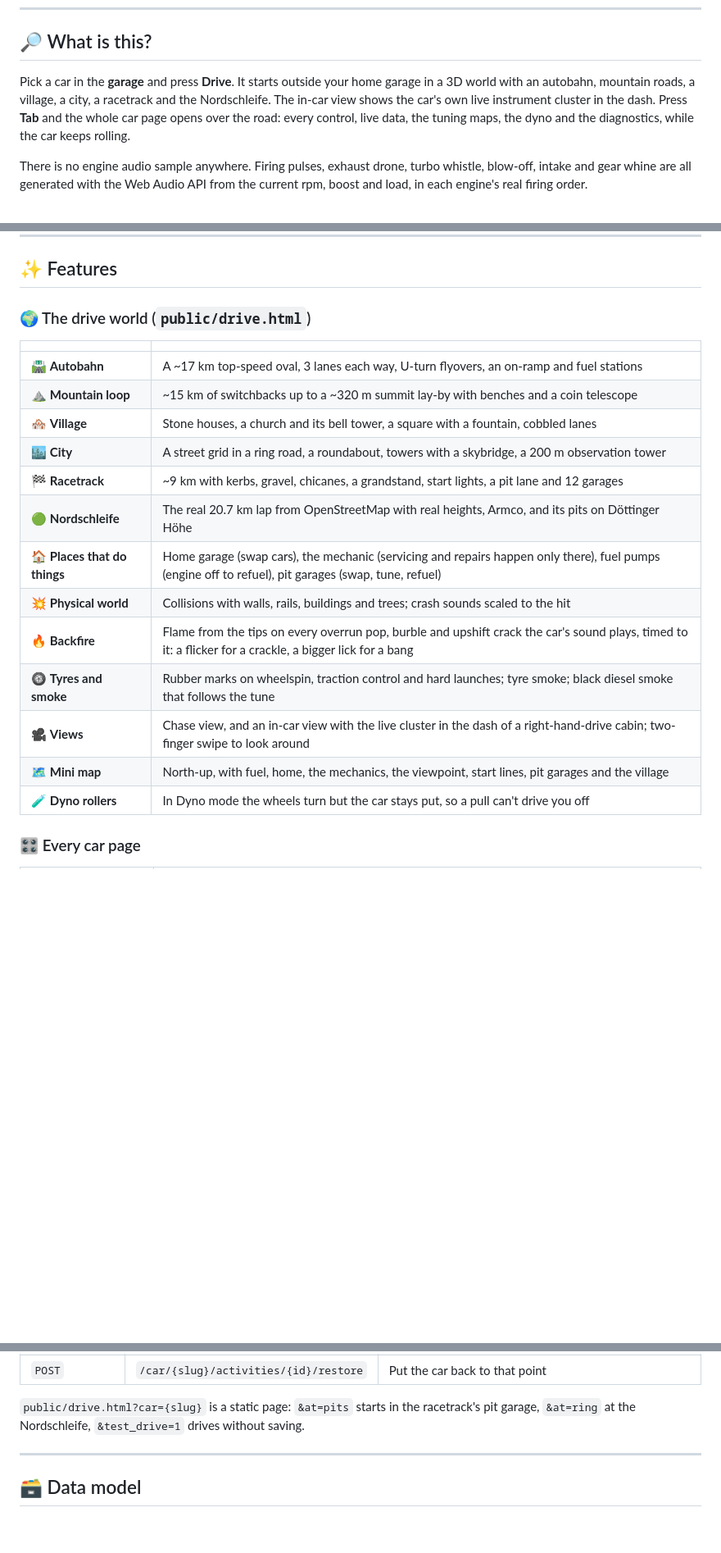
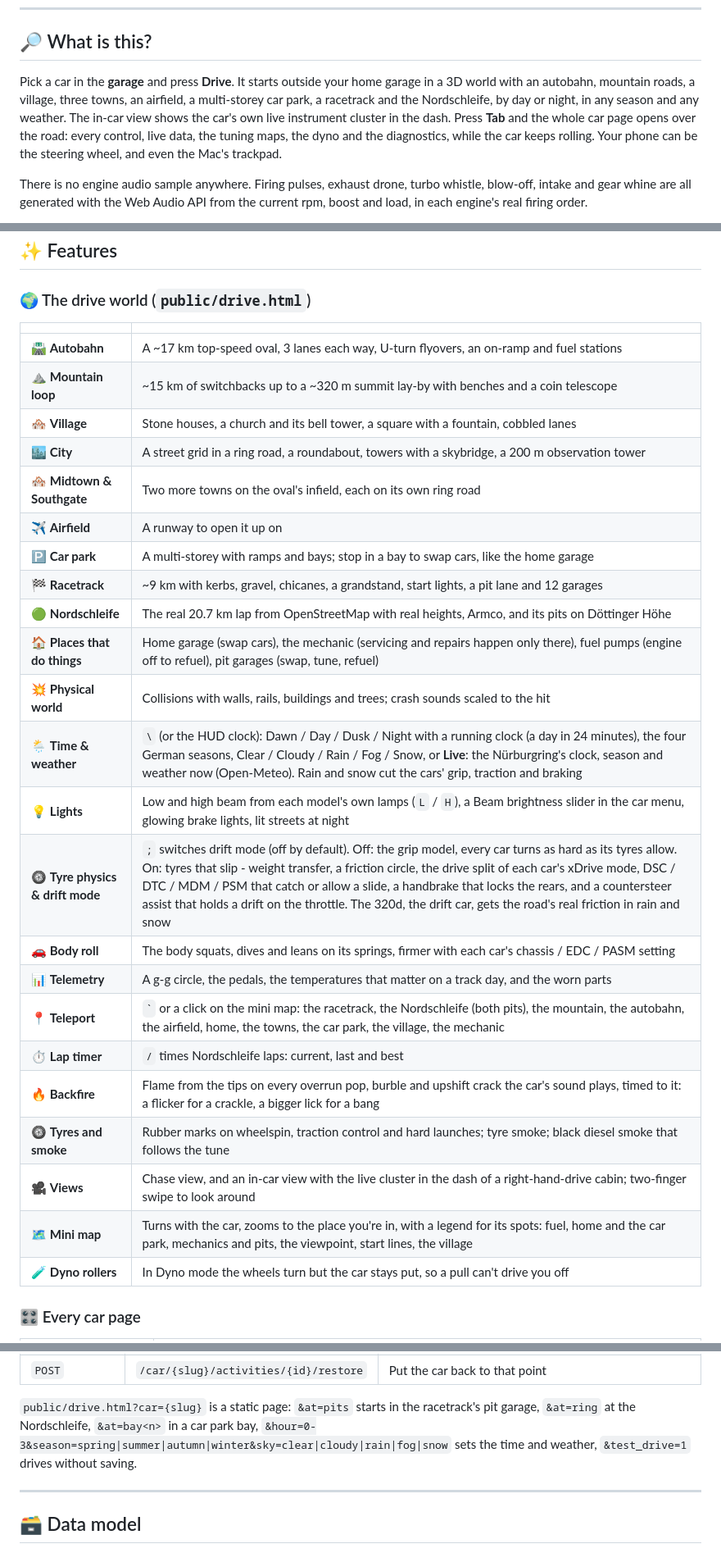
Before and after one commit to ZunnurhaqZulkifli/car-simulator, a Markdown page: README.md, 3 parts joined by grey strips. Shown at 82% size. Rendered like a GitHub page; blank space fills up the shorter version.

```diff
--- a/README.md
+++ b/README.md
@@ -23,9 +23,10 @@ and a memory.
 ## 🔎 What is this?
 
 Pick a car in the **garage** and press **Drive**. It starts outside your home garage in a 3D world with an autobahn,
-mountain roads, a village, a city, a racetrack and the Nordschleife. The in-car view shows the car's own live
-instrument cluster in the dash. Press **Tab** and the whole car page opens over the road: every control, live data,
-the tuning maps, the dyno and the diagnostics, while the car keeps rolling.
+mountain roads, a village, three towns, an airfield, a multi-storey car park, a racetrack and the Nordschleife, by day
+or night, in any season and any weather. The in-car view shows the car's own live instrument cluster in the dash.
+Press **Tab** and the whole car page opens over the road: every control, live data, the tuning maps, the dyno and the
+diagnostics, while the car keeps rolling. Your phone can be the steering wheel, and even the Mac's trackpad.
 
 There is no engine audio sample anywhere. Firing pulses, exhaust drone, turbo whistle, blow-off, intake and gear
 whine are all generated with the Web Audio API from the current rpm, boost and load, in each engine's real firing
@@ -66,14 +68,24 @@ Clusters are matched to reference photos of the real cars, down to the numeral f
 | ⛰️ **Mountain loop** | ~15 km of switchbacks up to a ~320 m summit lay-by with benches and a coin telescope |
 | 🏘️ **Village** | Stone houses, a church and its bell tower, a square with a fountain, cobbled lanes |
 | 🏙️ **City** | A street grid in a ring road, a roundabout, towers with a skybridge, a 200 m observation tower |
+| 🏘️ **Midtown & Southgate** | Two more towns on the oval's infield, each on its own ring road |
+| ✈️ **Airfield** | A runway to open it up on |
+| 🅿️ **Car park** | A multi-storey with ramps and bays; stop in a bay to swap cars, like the home garage |
 | 🏁 **Racetrack** | ~9 km with kerbs, gravel, chicanes, a grandstand, start lights, a pit lane and 12 garages |
 | 🟢 **Nordschleife** | The real 20.7 km lap from OpenStreetMap with real heights, Armco, and its pits on Döttinger Höhe |
 | 🏠 **Places that do things** | Home garage (swap cars), the mechanic (servicing and repairs happen only there), fuel pumps (engine off to refuel), pit garages (swap, tune, refuel) |
 | 💥 **Physical world** | Collisions with walls, rails, buildings and trees; crash sounds scaled to the hit |
+| 🌦️ **Time & weather** | `\` (or the HUD clock): Dawn / Day / Dusk / Night with a running clock (a day in 24 minutes), the four German seasons, Clear / Cloudy / Rain / Fog / Snow, or **Live**: the Nürburgring's clock, season and weather now (Open-Meteo). Rain and snow cut the cars' grip, traction and braking |
+| 💡 **Lights** | Low and high beam from each model's own lamps (`L` / `H`), a Beam brightness slider in the car menu, glowing brake lights, lit streets at night |
+| 🛞 **Tyre physics & drift mode** | `;` switches drift mode (off by default). Off: the grip model, every car turns as hard as its tyres allow. On: tyres that slip - weight transfer, a friction circle, the drive split of each car's xDrive mode, DSC / DTC / MDM / PSM that catch or allow a slide, a handbrake that locks the rears, and a countersteer assist that holds a drift on the throttle. The 320d, the drift car, gets the road's real friction in rain and snow |
+| 🚗 **Body roll** | The body squats, dives and leans on its springs, firmer with each car's chassis / EDC / PASM setting |
+| 📊 **Telemetry** | A g-g circle, the pedals, the temperatures that matter on a track day, and the worn parts |
+| 📍 **Teleport** | `` ` `` or a click on the mini map: the racetrack, the Nordschleife (both pits), the mountain, the autobahn, the airfield, home, the towns, the car park, the village, the mechanic |
+| ⏱️ **Lap timer** | `/` times Nordschleife laps: current, last and best |
 | 🔥 **Backfire** | Flame from the tips on every overrun pop, burble and upshift crack the car's sound plays, timed to it: a flicker for a crackle, a bigger lick for a bang |
 | 🛞 **Tyres and smoke** | Rubber marks on wheelspin, traction control and hard launches; tyre smoke; black diesel smoke that follows the tune |
 | 🎥 **Views** | Chase view, and an in-car view with the live cluster in the dash of a right-hand-drive cabin; two-finger swipe to look around |
-| 🗺️ **Mini map** | North-up, with fuel, home, the mechanics, the viewpoint, start lines, pit garages and the village |
+| 🗺️ **Mini map** | Turns with the car, zooms to the place you're in, with a legend for its spots: fuel, home and the car park, mechanics and pits, the viewpoint, start lines, the village |
 | 🧪 **Dyno rollers** | In Dyno mode the wheels turn but the car stays put, so a pull can't drive you off |
 
 ### 🎛️ Every car page
@@ -177,7 +209,8 @@ its speed to the world each frame; the world steers it, moves it and draws it.
 | `POST` | `/car/{slug}/activities/{id}/restore` | Put the car back to that point |
 
 `public/drive.html?car={slug}` is a static page: `&at=pits` starts in the racetrack's pit garage, `&at=ring` at the
-Nordschleife, `&test_drive=1` drives without saving.
+Nordschleife, `&at=bay<n>` in a car park bay, `&hour=0-3&season=spring|summer|autumn|winter&sky=clear|cloudy|rain|fog|snow`
+sets the time and weather, `&test_drive=1` drives without saving.
 
 ---
 
```
Also changed, not shown: other parts of README.md (+41 -19 lines).
